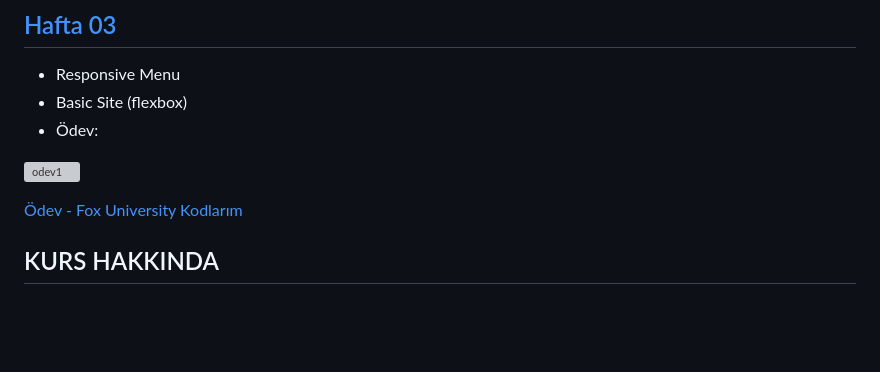
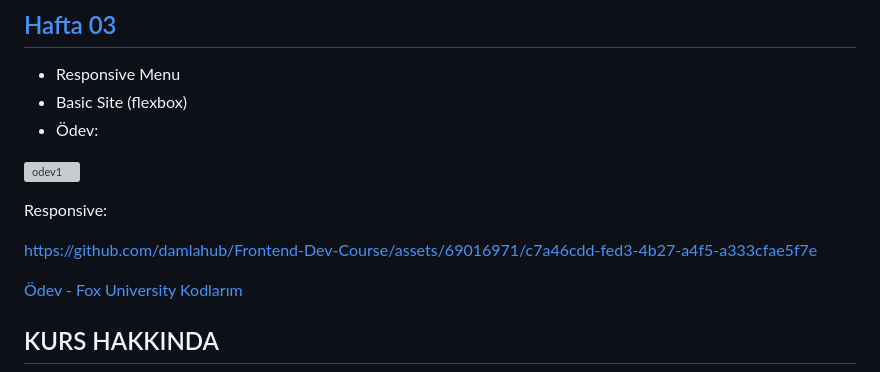
Before and after one commit to damlahub/Frontend-Dev-Course, a Markdown page: README.md, the part around the change. Rendered like a GitHub page; blank space fills up the shorter version; grey boxes are pictures that could not be loaded.

```diff
--- a/README.md
+++ b/README.md
@@ -15,6 +15,10 @@ Bilişim Teknolojileri Okulu
 - Ödev:
 
 ![odev1](https://github.com/damlahub/Frontend-Dev-Course/assets/69016971/01f642d9-7998-4c07-9f40-40aa7b8852fe)
+
+Responsive:
+
+https://github.com/damlahub/Frontend-Dev-Course/assets/69016971/c7a46cdd-fed3-4b27-a4f5-a333cfae5f7e
 
 [Ödev - Fox University Kodlarım](https://github.com/damlahub/Frontend-Dev-Course/tree/main/Odevler/fox-university)
 ## KURS HAKKINDA
```
